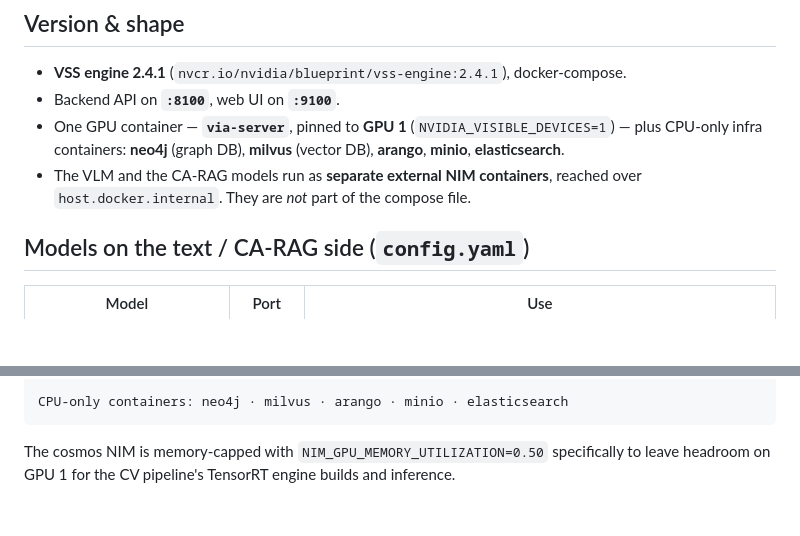
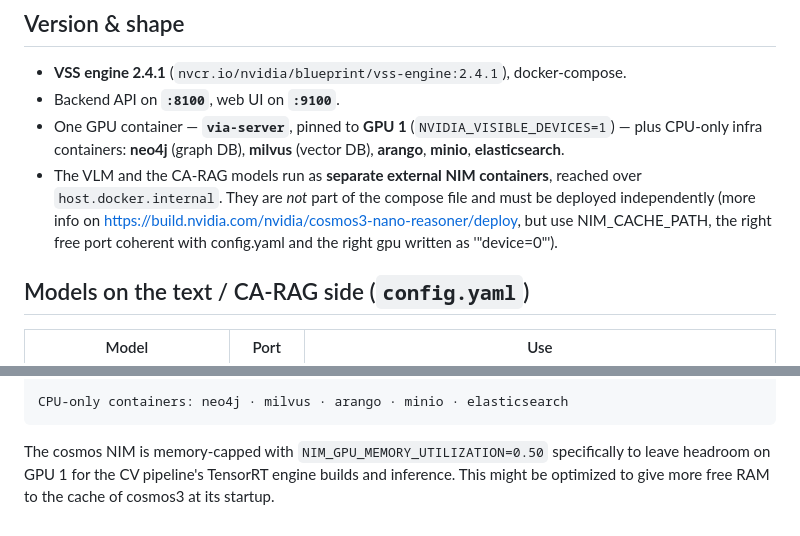
Before and after one commit to Swiss-ai-Weeks/visual-inspector, a Markdown page: technical_explanation.md, 2 parts joined by grey strips. Rendered like a GitHub page; blank space fills up the shorter version.

Commit message:
improvements

````diff
--- a/technical_explanation.md
+++ b/technical_explanation.md
@@ -179,7 +179,7 @@ The notebook talks to a **VSS** backend over HTTP (`caption_video` → `/generat
   CPU-only infra containers: **neo4j** (graph DB), **milvus** (vector DB), **arango**, **minio**,
   **elasticsearch**.
 - The VLM and the CA-RAG models run as **separate external NIM containers**, reached over
-  `host.docker.internal`. They are *not* part of the compose file.
+  `host.docker.internal`. They are *not* part of the compose file and must be deployed independently (more info on https://build.nvidia.com/nvidia/cosmos3-nano-reasoner/deploy, but use NIM_CACHE_PATH, the right free port coherent with config.yaml and the right gpu written as '"device=0"').
 
 ## Models on the text / CA-RAG side (`config.yaml`)
 
@@ -251,4 +251,4 @@ CPU-only containers: neo4j · milvus · arango · minio · elasticsearch
 ```
 
 The cosmos NIM is memory-capped with `NIM_GPU_MEMORY_UTILIZATION=0.50` specifically to leave
-headroom on GPU 1 for the CV pipeline's TensorRT engine builds and inference.
+headroom on GPU 1 for the CV pipeline's TensorRT engine builds and inference. This might be optimized to give more free RAM to the cache of cosmos3 at its startup.
````
